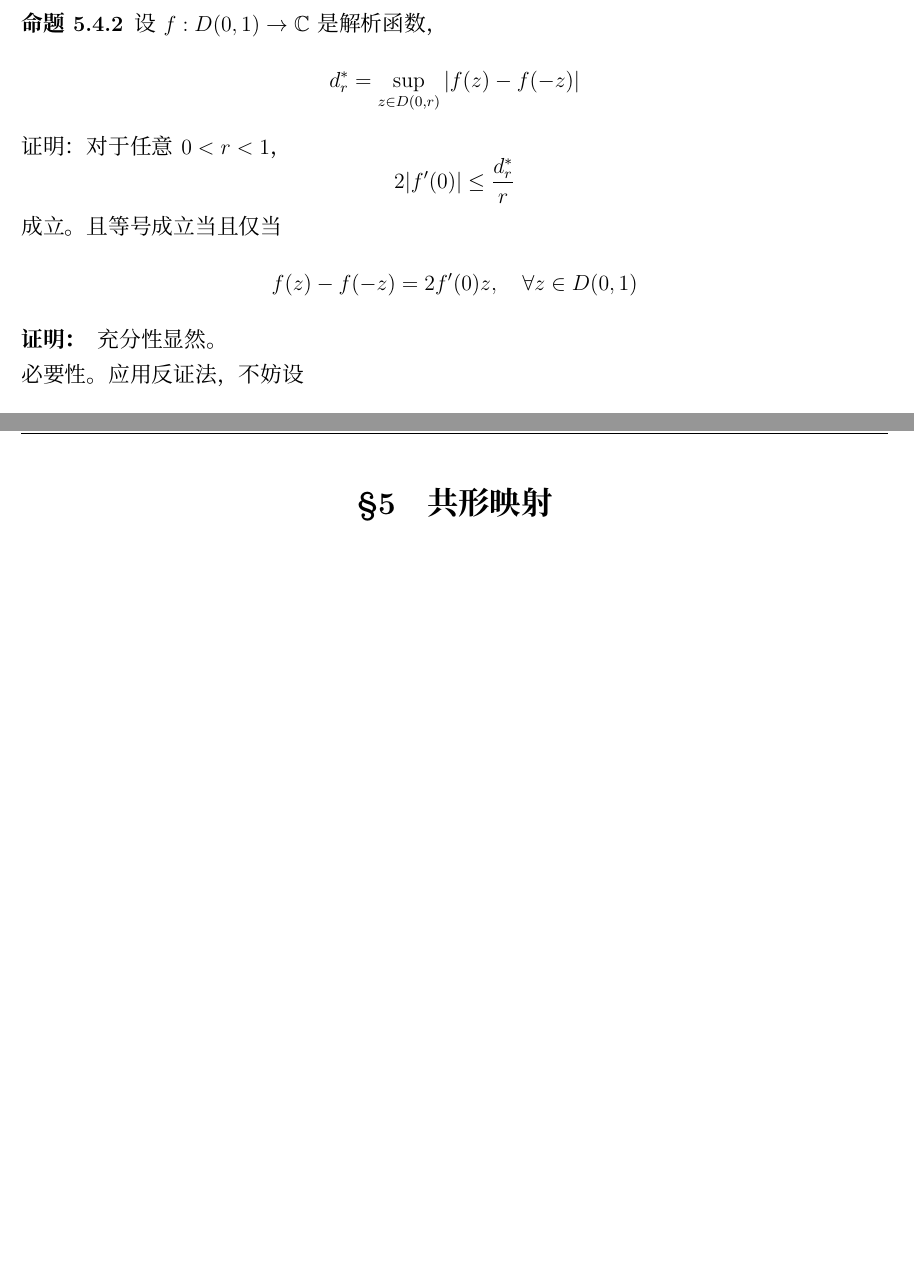
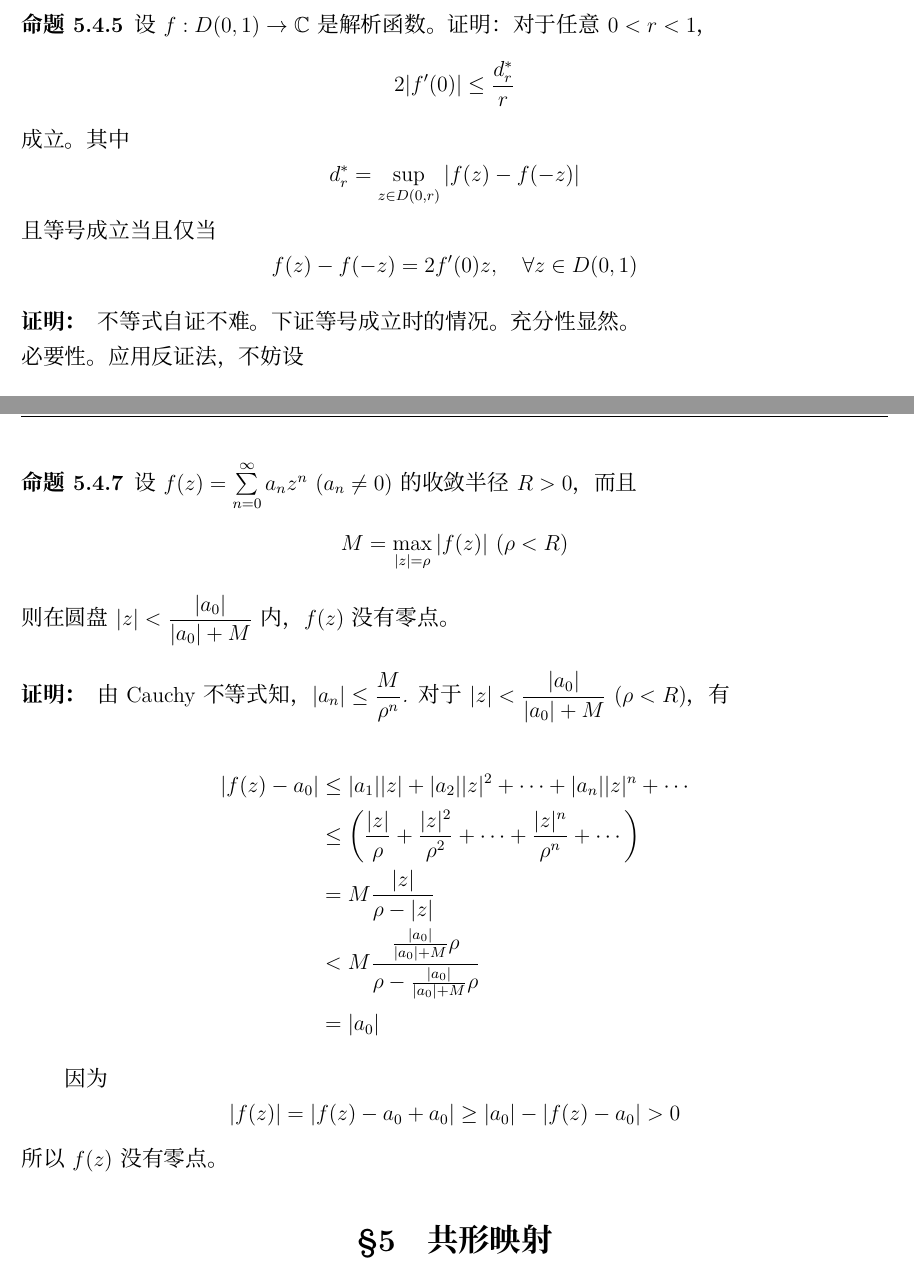
Before and after one commit to TaichiLi/The-Collection-of-Mathematics-Problems, a LaTeX problem sheet (MathExercises.tex, which reads ComplexAnalysis.tex): two parts of pages 117 and 122 of 135 before the commit and two parts of pages 120 and 122 of 136 after it, joined at a grey line, cut so that both start at the same text, the shorter picture padded with empty space. Compiled offline with XeLaTeX; a missing font is replaced by an installed copy or a similar font.

Commit message:
2020-02-08 add one complex analysis question and modify some details

```diff
--- a/ComplexAnalysis.tex
+++ b/ComplexAnalysis.tex
@@ -675,3 +651,19 @@
 
 \end{proposition}
 
+\begin{proposition}
+
+    设$f : D(0, 1) \to \mathbb{C}$是解析函数。证明：对于任意$0 < r < 1$，
+    $$2|f'(0)| \leq \dfrac{d_r^{*}}{r}$$
+    成立。其中
+    $$d_r^{*} = \sup\limits_{z \in D(0, r)}{|f(z) - f(-z)|}$$
+    且等号成立当且仅当
+    $$f(z) - f(-z) = 2f'(0)z, \quad \forall z \in D(0, 1)$$
+
+\end{proposition}
+
+\begin{proof}
+
+    不等式自证不难。下证等号成立时的情况。充分性显然。\\
+    必要性。应用反证法，不妨设
+    $$f(z) - f(-z) = 2f'(0)z + 2f^{(3)}(0)z^3, \quad \forall z \in D(0, 1)$$
@@ -715,6 +715,32 @@
     $$ \max\varphi(z) \leq \max_{|z| = r}|\varphi(z)| = \dfrac{|f(z)|}{r^{n - 1}} \leq \dfrac{1}{r^{n - 1}} $$
     令$n \to 1$，则$|\varphi(z)| < 1$，于是$|\varphi(z)| \leq |z|$，即
     $$|f(z)| \leq z^n$$
+
+\end{proof}
+
+\begin{proposition}
+
+    设$f(z) = \sum\limits_{n = 0}^{\infty}{a_n z^n} \ (a_n \neq 0)$的收敛半径$R > 0$，而且
+    $$M = \max_{|z| = \rho}{|f(z)|}\ (\rho < R)$$
+    则在圆盘$|z| < \dfrac{|a_0|}{|a_0| + M}$内，$f(z)$没有零点。
+
+\end{proposition}
+
+\begin{proof}
+
+    由\textup{Cauchy}不等式知，$|a_n| \leq \dfrac{M}{\rho^n}$. 对于$|z| < \dfrac{|a_0|}{|a_0| + M}\ (\rho < R)$，有
+
+    \begin{align*}
+        |f(z) - a_0| & \leq |a_1||z| + |a_2||z|^2 + \cdots + |a_n||z|^n + \cdots \\
+        & \leq \left( \dfrac{|z|}{\rho} + \dfrac{|z|^2}{\rho^2} + \cdots + \dfrac{|z|^n}{\rho^n} + \cdots \right) \\
+        & = M \dfrac{|z|}{\rho - |z|} \\
+        & < M \dfrac{\frac{|a_0|}{|a_0| + M}\rho}{\rho - \frac{|a_0|}{|a_0| + M}\rho} \\
+        & = |a_0|
+    \end{align*}
+
+    因为
+    $$|f(z)| = |f(z) - a_0 + a_0| \geq |a_0| - |f(z) - a_0| > 0$$
+    所以$f(z)$没有零点。
 
 \end{proof}
 
```
Also changed, not shown: MathAnalysis_first.tex (+1 -1 lines), MathExercises.pdf, ComplexAnalysis.tex (32 more changed lines).
